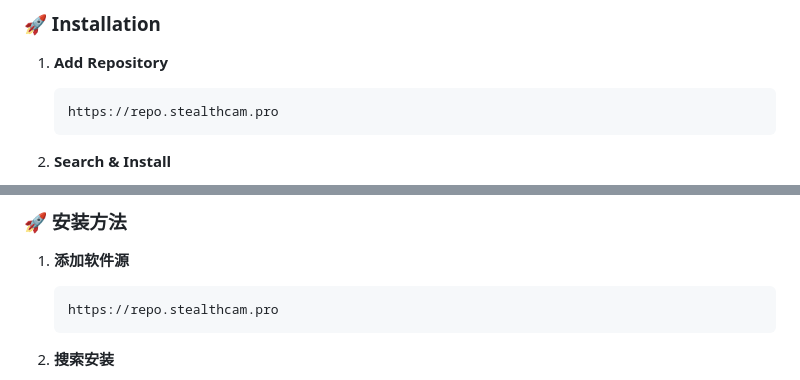
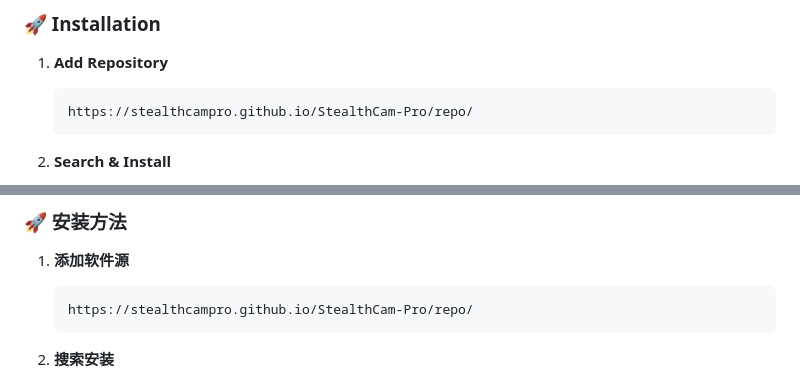
Before and after one commit to StealthCamPro/StealthCam-Pro, a Markdown page: README.md, 2 parts joined by grey strips. Drawn GitHub-style.

````diff
--- a/README.md
+++ b/README.md
@@ -83,7 +82,7 @@ StealthCam Pro is a professional-grade iOS tweak that transforms your iPhone int
 
 1. **Add Repository**
    ```
-   https://repo.stealthcam.pro
+   https://stealthcampro.github.io/StealthCam-Pro/repo/
    ```
 
 2. **Search & Install**
@@ -189,7 +188,7 @@ StealthCam Pro 是一款专业级 iOS 越狱插件，让您的 iPhone 变身为
 
 1. **添加软件源**
    ```
-   https://repo.stealthcam.pro
+   https://stealthcampro.github.io/StealthCam-Pro/repo/
    ```
 
 2. **搜索安装**
````
Also changed, not shown: other parts of README.md (+1 -2 lines).
